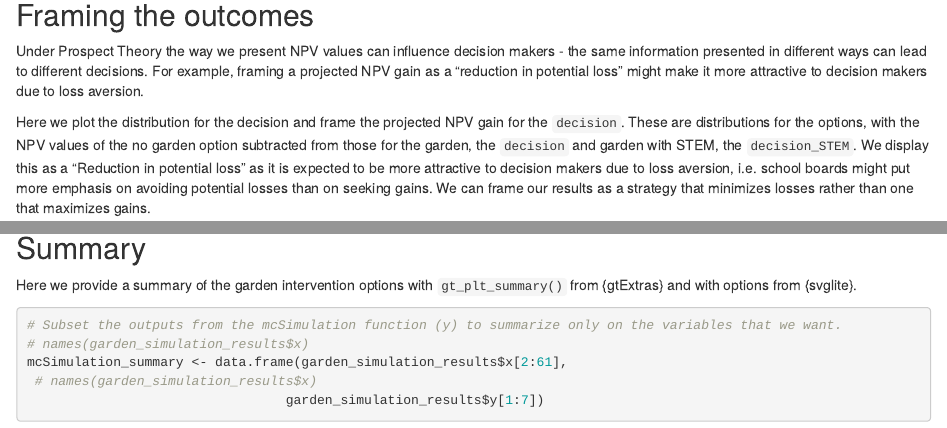
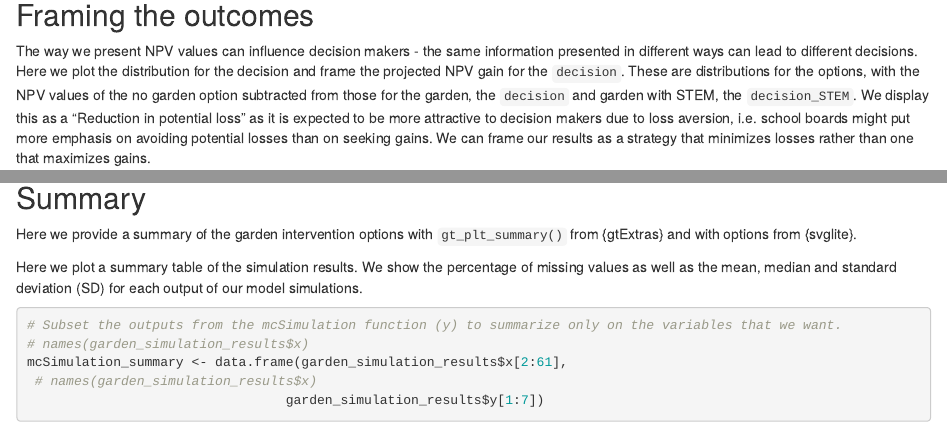
Before and after one commit to CWWhitney/nifam_codas_school_garden, an R Markdown document (Index.Rmd): the page in a window 1100 px wide, from 2700 px down, and a second part further down, joined at a grey line. Rendered offline with R 4.5, knitr and Pandoc, with nearby package versions; some code elsewhere in the file could not run offline.

Commit message:
Remove prospect theory text and refer to the diff between 'intervention' and 'no garden' only

````diff
--- a/Index.Rmd
+++ b/Index.Rmd
@@ -63,9 +63,7 @@ plot_distributions(mcSimulation_object = garden_simulation_results,
 
 ## Framing the outcomes
 
-Under Prospect Theory the way we present NPV values can influence decision makers - the same information presented in different ways can lead to different decisions. For example, framing a projected NPV gain as a "reduction in potential loss" might make it more attractive to decision makers due to loss aversion.
-
-Here we plot the distribution for the decision and frame the projected NPV gain for the `decision`. These are distributions for the options, with the NPV values of the no garden option subtracted from those for the garden, the `decision` and garden with STEM, the `decision_STEM`. We display this as a "Reduction in potential loss" as it is expected to be more attractive to decision makers due to loss aversion, i.e. school boards might put more emphasis on avoiding potential losses than on seeking gains. We can frame our results as a strategy that minimizes losses rather than one that maximizes gains.
+The way we present NPV values can influence decision makers - the same information presented in different ways can lead to different decisions. Here we plot the distribution for the decision and frame the projected NPV gain for the `decision`. These are distributions for the options, with the NPV values of the no garden option subtracted from those for the garden, the `decision` and garden with STEM, the `decision_STEM`. We display this as a "Reduction in potential loss" as it is expected to be more attractive to decision makers due to loss aversion, i.e. school boards might put more emphasis on avoiding potential losses than on seeking gains. We can frame our results as a strategy that minimizes losses rather than one that maximizes gains.
 
 ```{r framing_NPV_results, warning=FALSE, message=FALSE}
 plot_distributions(mcSimulation_object = garden_simulation_results,
@@ -82,6 +80,8 @@ plot_distributions(mcSimulation_object = garden_simulation_results,
 
 Here we provide a summary of the garden intervention options with `gt_plt_summary()` from {gtExtras} and with options from {svglite}.
 
+Here we plot a summary table of the simulation results. We show the percentage of missing values as well as the mean, median and standard deviation (SD) for each output of our model simulations.
+
 ```{r gtExtras_summary, warning=FALSE, message=FALSE}
 # Subset the outputs from the mcSimulation function (y) to summarize only on the variables that we want.
 # names(garden_simulation_results$x)
````
Also changed, not shown: Index.Rmd (3 more changed lines).
